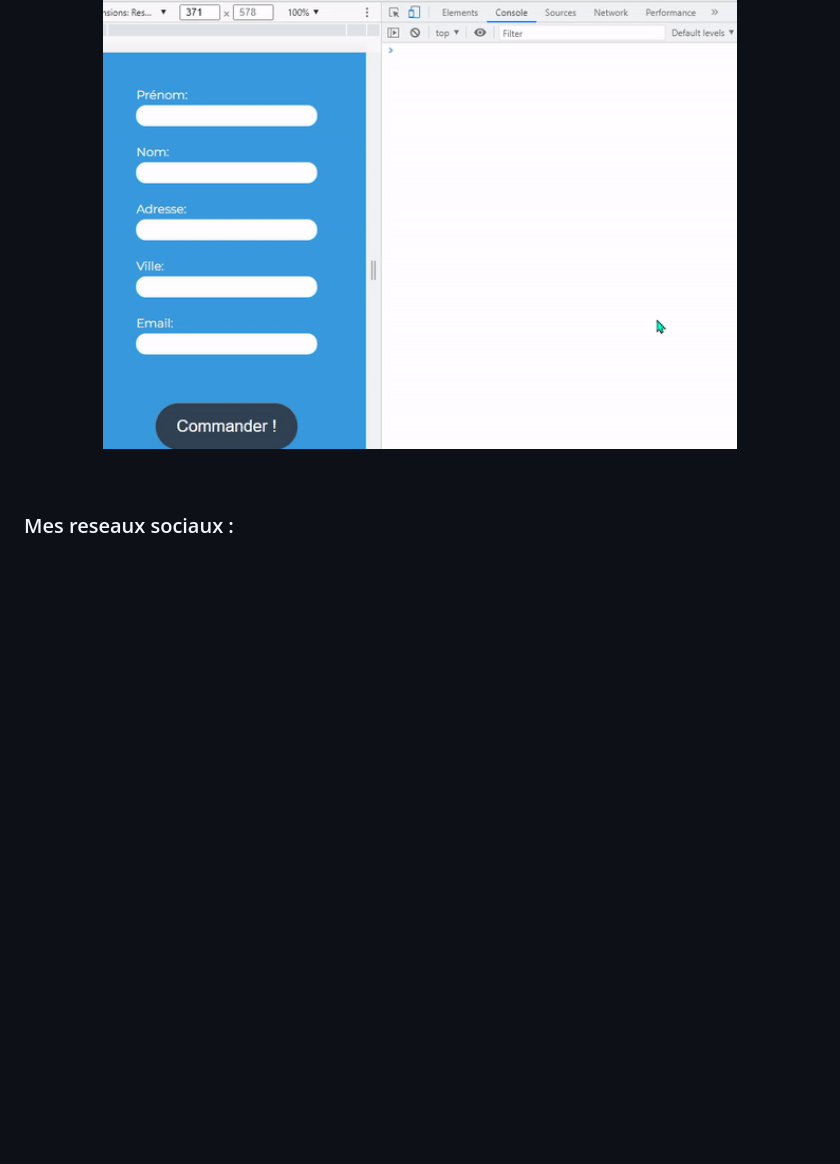
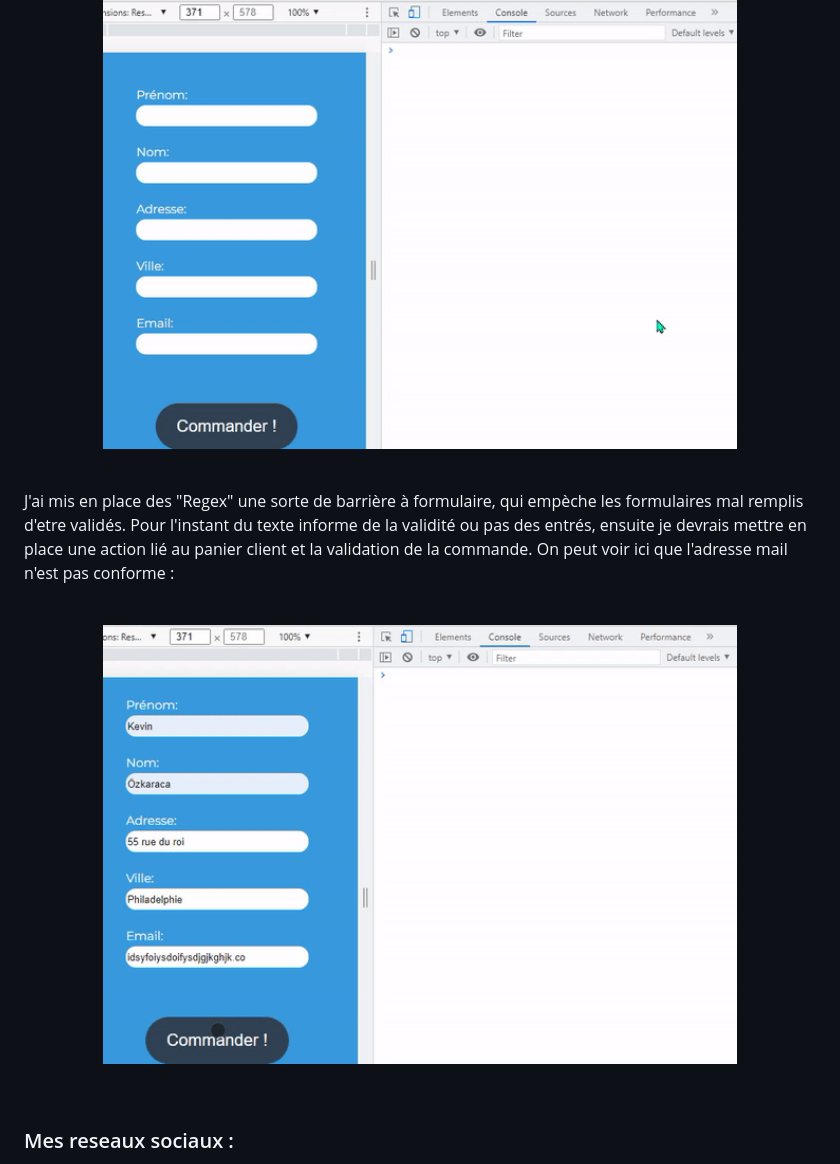
Before and after one commit to kevinozkaraca/Projet_JavaScript, a Markdown page: readme.md, the part around the change printed below. Drawn GitHub-style; pictures changed too: imagesReadme/projet06.gif (added); blank space fills up the shorter version.

Commit message:
Mise en place des regex

```diff
--- a/readme.md
+++ b/readme.md
@@ -36,6 +36,14 @@ Je test les fonctionnalités en affichant des messages en console, il existe un
 <br/>
 <p align="center">
   <img align="center" width="80%" alt="Base du projet de formation" src="imagesReadme/projet05.gif"/>
+</p>
+<br/>
+
+J'ai mis en place des "Regex" une sorte de barrière à formulaire, qui empèche les formulaires mal remplis d'etre validés. Pour l'instant du texte informe de la validité ou pas des entrés, ensuite je devrais mettre en place une action lié au panier client et la validation de la commande. On peut voir ici que l'adresse mail n'est pas conforme :
+
+<br/>
+<p align="center">
+  <img align="center" width="80%" alt="Base du projet de formation" src="imagesReadme/projet06.gif"/>
 </p>
 <br/>
 
```
Also changed, not shown: other parts of readme.md (+1 -1 lines), 1 other file.
